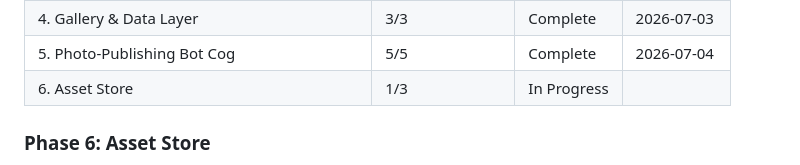
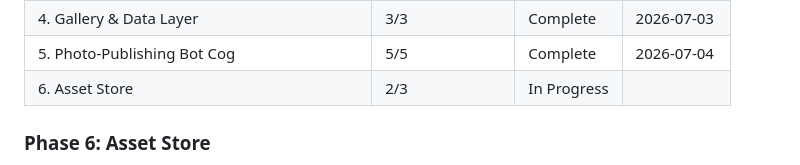
Before and after one commit to Shangrii/Nocturna-Avatars, a Markdown page: .planning/ROADMAP.md, the part around one of its changes. Drawn GitHub-style.

```diff
--- a/.planning/ROADMAP.md
+++ b/.planning/ROADMAP.md
@@ -268,7 +268,7 @@ Phases execute in numeric order: 1 → 2 → 3 → 4 → 5 → 6
 | 3.1 Catalog Configurator | 5/6 | In Progress|  |
 | 4. Gallery & Data Layer | 3/3 | Complete   | 2026-07-03 |
 | 5. Photo-Publishing Bot Cog | 5/5 | Complete   | 2026-07-04 |
-| 6. Asset Store | 1/3 | In Progress|  |
+| 6. Asset Store | 2/3 | In Progress|  |
 
 ### Phase 6: Asset Store
 
```
Also changed, not shown: other parts of .planning/ROADMAP.md (+1 -1 lines).
